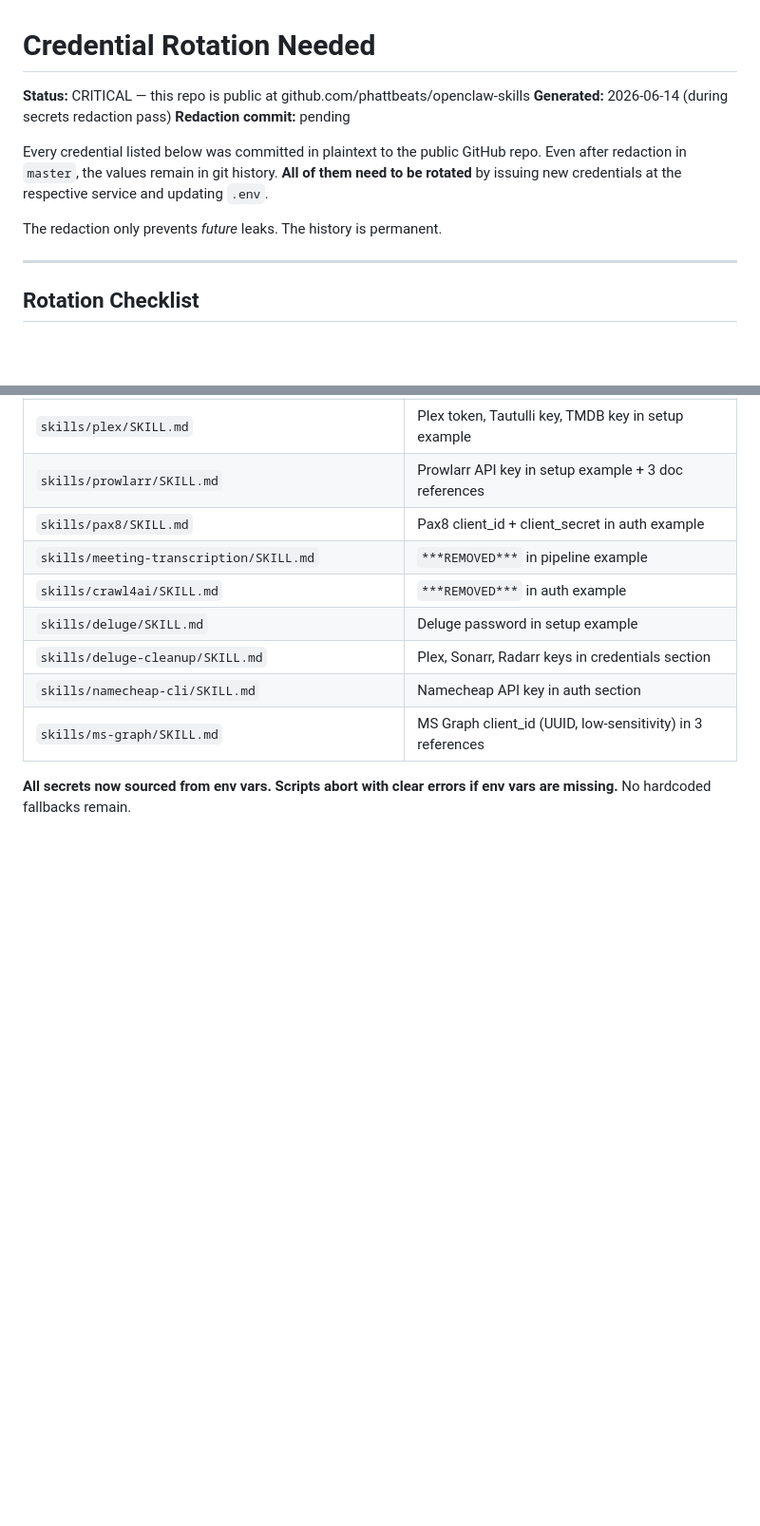
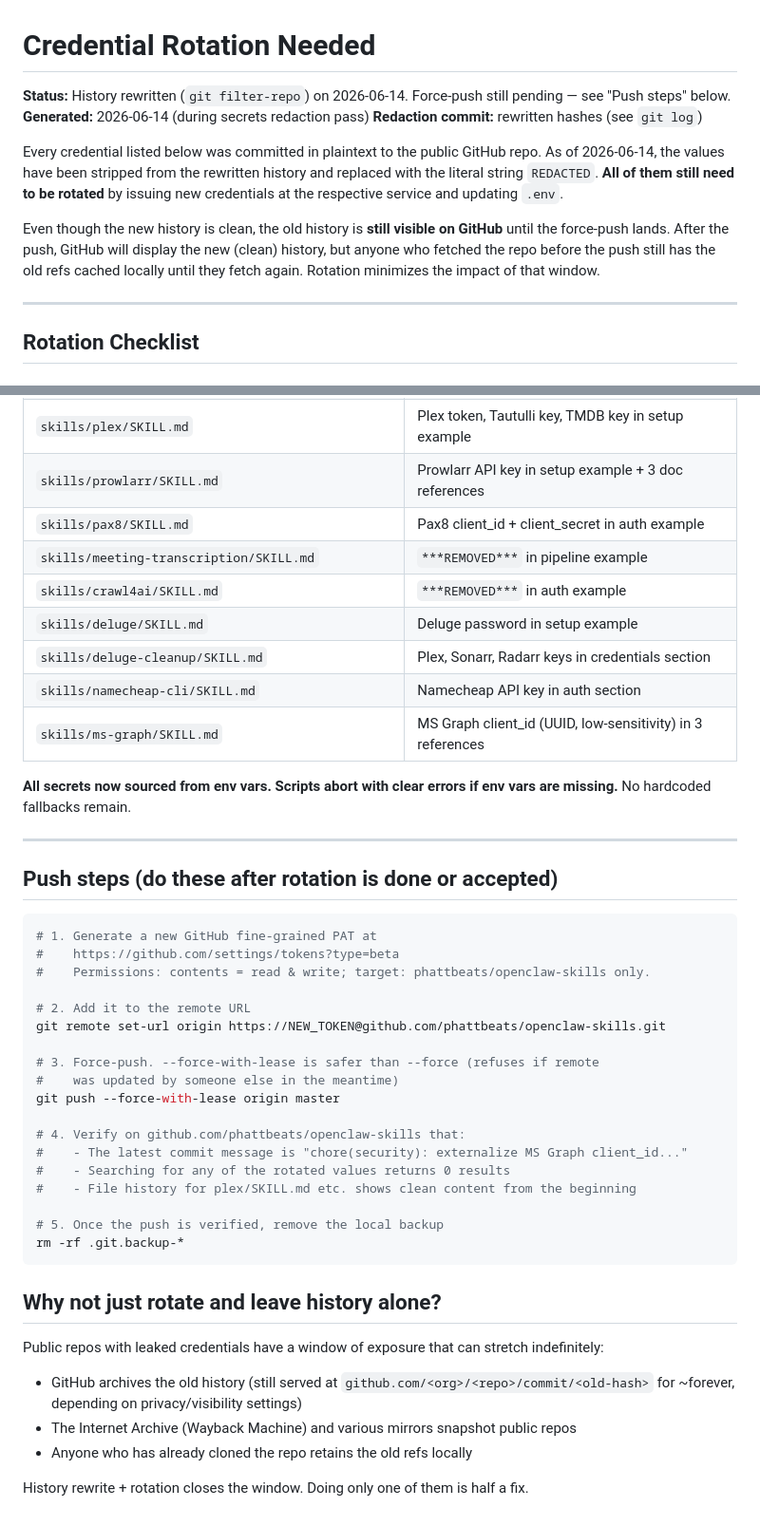
Before and after one commit to phattbeats/openclaw-skills, a Markdown page: ROTATION-NEEDED.md, 2 parts joined by grey strips. Shown at 95% size. Rendered like a GitHub page; blank space fills up the shorter version.

Commit message:
docs(security): update ROTATION-NEEDED.md post-history-rewrite

````diff
--- a/ROTATION-NEEDED.md
+++ b/ROTATION-NEEDED.md
@@ -1,12 +1,12 @@
 # Credential Rotation Needed
 
-**Status:** CRITICAL — this repo is public at github.com/phattbeats/openclaw-skills
+**Status:** History rewritten (`git filter-repo`) on 2026-06-14. Force-push still pending — see "Push steps" below.
 **Generated:** 2026-06-14 (during secrets redaction pass)
-**Redaction commit:** pending
+**Redaction commit:** rewritten hashes (see `git log`)
 
-Every credential listed below was committed in plaintext to the public GitHub repo. Even after redaction in `master`, the values remain in git history. **All of them need to be rotated** by issuing new credentials at the respective service and updating `.env`.
+Every credential listed below was committed in plaintext to the public GitHub repo. As of 2026-06-14, the values have been stripped from the rewritten history and replaced with the literal string `REDACTED`. **All of them still need to be rotated** by issuing new credentials at the respective service and updating `.env`.
 
-The redaction only prevents *future* leaks. The history is permanent.
+Even though the new history is clean, the old history is **still visible on GitHub** until the force-push lands. After the push, GitHub will display the new (clean) history, but anyone who fetched the repo before the push still has the old refs cached locally until they fetch again. Rotation minimizes the impact of that window.
 
 ---
 
@@ -83,3 +83,37 @@ The redaction only prevents *future* leaks. The history is permanent.
 | `skills/ms-graph/SKILL.md` | MS Graph client_id (UUID, low-sensitivity) in 3 references |
 
 **All secrets now sourced from env vars. Scripts abort with clear errors if env vars are missing.** No hardcoded fallbacks remain.
+
+---
+
+## Push steps (do these after rotation is done or accepted)
+
+```bash
+# 1. Generate a new GitHub fine-grained PAT at
+#    https://github.com/settings/tokens?type=beta
+#    Permissions: contents = read & write; target: phattbeats/openclaw-skills only.
+
+# 2. Add it to the remote URL
+git remote set-url origin https://NEW_TOKEN@github.com/phattbeats/openclaw-skills.git
+
+# 3. Force-push. --force-with-lease is safer than --force (refuses if remote
+#    was updated by someone else in the meantime)
+git push --force-with-lease origin master
+
+# 4. Verify on github.com/phattbeats/openclaw-skills that:
+#    - The latest commit message is "chore(security): externalize MS Graph client_id..."
+#    - Searching for any of the rotated values returns 0 results
+#    - File history for plex/SKILL.md etc. shows clean content from the beginning
+
+# 5. Once the push is verified, remove the local backup
+rm -rf .git.backup-*
+```
+
+## Why not just rotate and leave history alone?
+
+Public repos with leaked credentials have a window of exposure that can stretch indefinitely:
+- GitHub archives the old history (still served at `github.com/<org>/<repo>/commit/<old-hash>` for ~forever, depending on privacy/visibility settings)
+- The Internet Archive (Wayback Machine) and various mirrors snapshot public repos
+- Anyone who has already cloned the repo retains the old refs locally
+
+History rewrite + rotation closes the window. Doing only one of them is half a fix.
````
